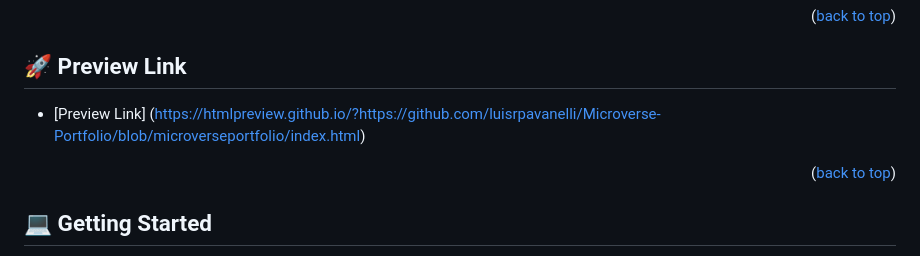
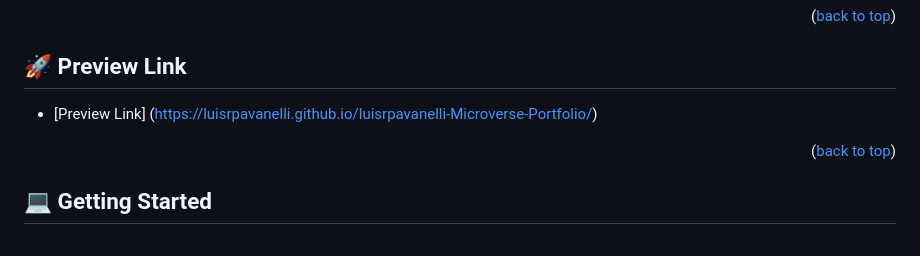
Before and after one commit to luisrpavanelli/Microverse-Portfolio, a Markdown page: README.md, the part around the change. Drawn GitHub-style.

```diff
--- a/README.md
+++ b/README.md
@@ -69,7 +69,7 @@ My portfolio project is a showcase of my skills and abilities in Software Develo
 
 ## 🚀 Preview Link <a name="preview-link"></a>
 
-- [Preview Link] (https://htmlpreview.github.io/?https://github.com/luisrpavanelli/Microverse-Portfolio/blob/microverseportfolio/index.html)
+- [Preview Link] (https://luisrpavanelli.github.io/luisrpavanelli-Microverse-Portfolio/)
 
 <p align="right">(<a href="#readme-top">back to top</a>)</p>
 
```
